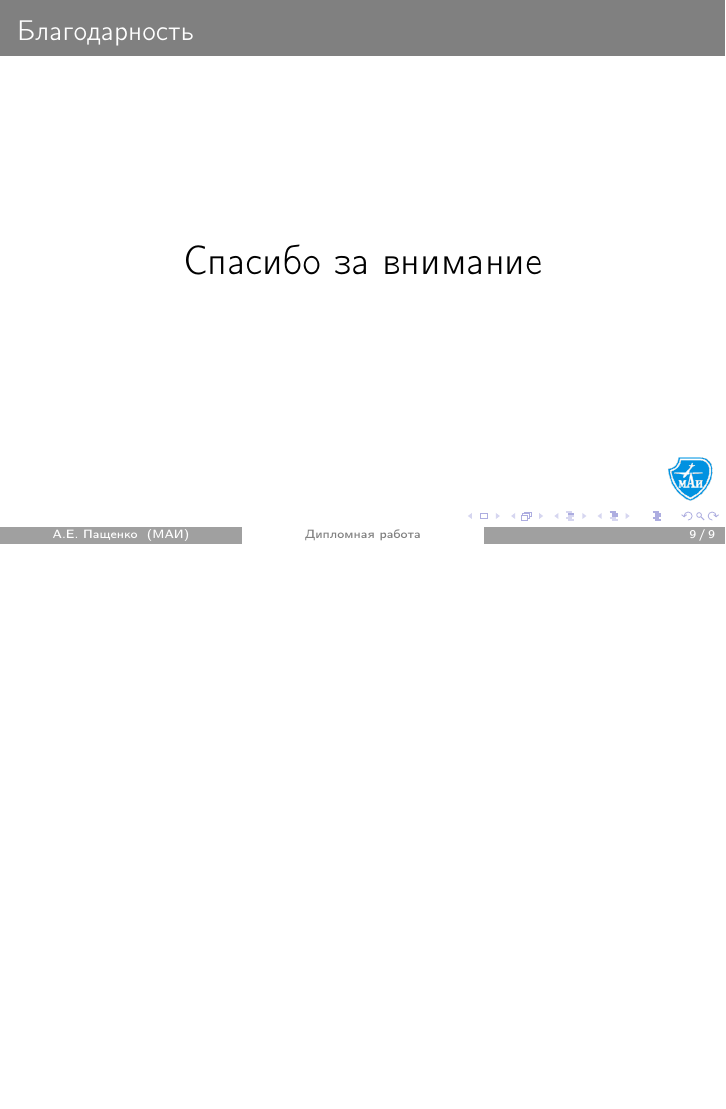
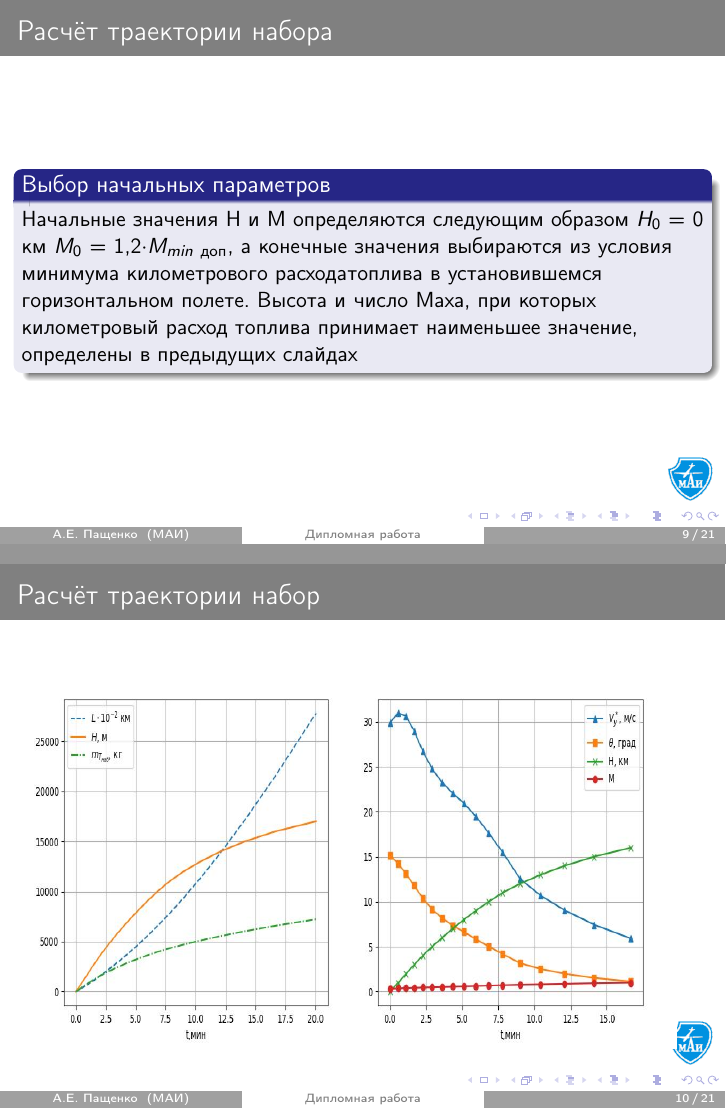
Before and after one commit to AlexBatya/Diploma, LaTeX slides (ОтчётLatex/Призентация к диплому/main.tex, which reads ОтчётLatex/Призентация к диплому/Оглавление/Part1/ВПХ.tex, ОтчётLatex/Призентация к диплому/Оглавление/Part1/ЛТХ.tex, ОтчётLatex/Призентация к диплому/Оглавление/Part1/Манёвренность.tex): page 19 of 19 before the commit and pages 19 and 20 of 37 after it, the two joined at a grey line, the shorter picture padded with empty space. Compiled offline with pdfLaTeX.

Commit message:
last correct

```diff
--- /dev/null
+++ b/ОтчётLatex/Призентация к диплому/Оглавление/Part1/ВПХ.tex
@@ -0,0 +1,11 @@
+\begin{frame}{Расчет взлетно-посадочных характеристик самолета}
+    \begin{block}{Результаты расчётов}
+    \begin{table}
+        \begin{tabular}{|c|c|c|c|c|c|}
+            \hline
+            $V_\text{отр}$, м/с& $L_\text{р}$, м & $L_\text{вд}$, м & $V_\text{кас}$, м/с & $L_\text{проб}$, м & $L_\text{пд}$, м\\ \hline
+            88,85& 1125,37 & 1392 & 64,58 & 576 & 1200,78\\ \hline
+        \end{tabular}
+    \end{table}
+\end{block}
+\end{frame}
--- a/ОтчётLatex/Призентация к диплому/Оглавление/Part1/ЛТХ.tex
+++ b/ОтчётLatex/Призентация к диплому/Оглавление/Part1/ЛТХ.tex
@@ -74,3 +74,37 @@
     \end{itemize}
     \end{block}
 \end{frame}
+
+\begin{frame}{Расчёт траектории набора}
+    \begin{block}{Выбор начальных параметров}
+        Начальные значения H и М определяются следующим образом $H_0$ = 0 км $M_0$ = 1,2$\cdot M_{min \ \text{доп}}$, а конечные значения выбираются из
+        условия минимума километрового расходатоплива в установившемся горизонтальном полете. Высота и число Маха, при которых километровый расход
+        топлива принимает наименьшее значение, определены в предыдущих слайдах
+    \end{block}
+\end{frame}
+
+\begin{frame}{Расчёт траектории набор}
+    \begin{minipage}[c]{0.45\textwidth}
+        \center{\includegraphics[width=6cm, height = 7cm]{../Оглавление/Part1/figures/Характеристики набора высоты1.jpg}}
+    \end{minipage}
+    \begin{minipage}[c]{0.45\textwidth}
+        \center{\includegraphics[width=6cm, height = 7cm]{../Оглавление/Part1/figures/Характеристики набора высоты2.jpg}}
+    \end{minipage}
+\end{frame}
+
+\begin{frame}{Расчёт траектории набора}
+    \begin{block}{Результаты рассчётов}
+    \begin{table}
+        \begin{tabular}{|c|c|c|}
+            \hline
+            Параметр&  начение & Единицы  \\ \hline
+            $m_{T_{\text{наб}}}$& 7225,6 &кг \\ \hline
+            $L_\text{наб}$& 278,04 &км \\ \hline
+            $T_\text{наб}$& 20,06 & мин\\ \hline
+        \end{tabular}
+    \end{table}
+    \end{block}
+\end{frame}
+
+\begin{frame}{Расчёт крейсерского полёта}
+    \begin{block}{Выбор начальных параметров}
@@ -76,0 +133 @@
+\begin{frame}{Расчёт траектории спуска} %Предупреждение
@@ -76,0 +142 @@
+\begin{frame}{Расчёт траектории спуска}
@@ -76,0 +156 @@
+\begin{frame}{Расчёт траектории полёта}
--- /dev/null
+++ b/ОтчётLatex/Призентация к диплому/Оглавление/Part1/Манёвренность.tex
@@ -0,0 +1,16 @@
+\begin{frame}{Расчёт характеристик манёвренности}
+    \begin{block}{Основные положения}
+        Для неманёвренного самолёта характеристики предельного правильного виража расcчитываются для высоты $H$= 6км.
+        Характеристики маневренности рассчитываются при 50\%-ом выгорании топлива для массы самолета:
+        $$\bar{m}_c = 1- 0,5\bar{m}_\text{т}$$
+    \end{block}
+\end{frame}
+
+\begin{frame}{Расчёт характеристик манёвренности}
+    \begin{minipage}[c]{0.45\textwidth}
+        \center{\includegraphics[width=6cm, height = 7cm]{../Оглавление/Part1/figures/РезультатыМаневры.jpg}}
+    \end{minipage}
+    \begin{minipage}[c]{0.45\textwidth}
+        \center{\includegraphics[width=6cm, height = 7cm]{../Оглавление/Part1/figures/РезультатыМаневры2.jpg}}
+    \end{minipage}
+\end{frame}
```
Also changed, not shown: ОтчётLatex/Призентация к диплому/Оглавление/Part1/mainLTX.tex (+2 -0 lines), ОтчётLatex/Призентация к диплому/img/Фон.jpg (added), ОтчётLatex/Призентация к диплому/main.pdf, ОтчётLatex/Призентация к диплому/Оглавление/Part1/ЛТХ.tex (67 more changed lines), 5 other files.
